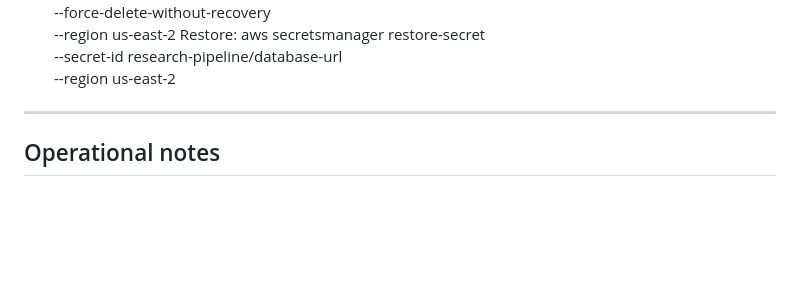
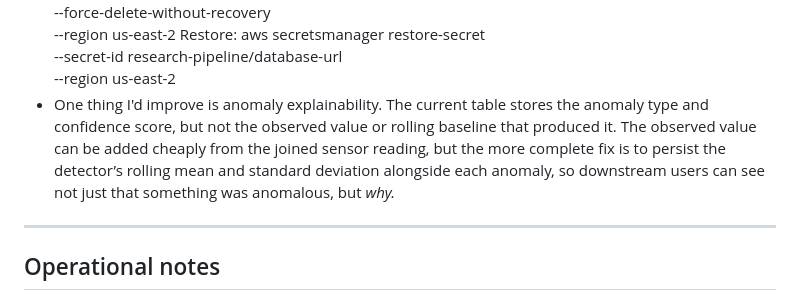
Before and after one commit to JRice/research_pipeline, a Markdown page: README.md, the part around the change. Drawn GitHub-style; blank space fills up the shorter version.

Commit message:
Commend about missing data in the table

```diff
--- a/README.md
+++ b/README.md
@@ -466,7 +466,7 @@ For anything beyond a short-lived exercise environment, remove `force_destroy =
     aws secretsmanager restore-secret \
 	  --secret-id research-pipeline/database-url \
 	  --region us-east-2
-
+- One thing I'd improve is anomaly explainability. The current table stores the anomaly type and confidence score, but not the observed value or rolling baseline that produced it. The observed value can be added cheaply from the joined sensor reading, but the more complete fix is to persist the detector’s rolling mean and standard deviation alongside each anomaly, so downstream users can see not just that something was anomalous, but _why._
 ---
 
 ## Operational notes
```
